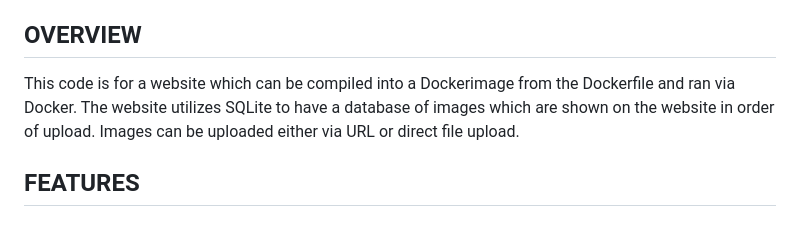
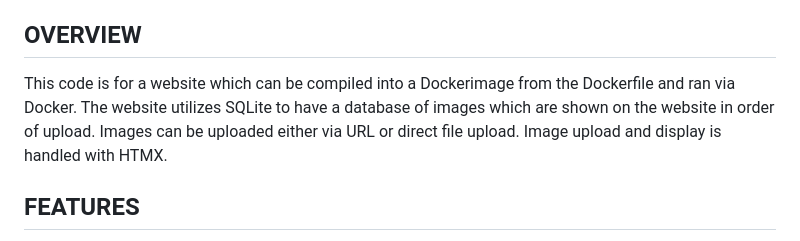
Before and after one commit to c0ffeecat/csci331-fall2024-project, a Markdown page: README.md, the part around the change. Drawn GitHub-style.

```diff
--- a/README.md
+++ b/README.md
@@ -6,7 +6,7 @@ Graham Boris, Aidan Keefe, Jacob Metz, Thomas Simono
 
 ## OVERVIEW
 
-This code is for a website which can be compiled into a Dockerimage from the Dockerfile and ran via Docker. The website utilizes SQLite to have a database of images which are shown on the website in order of upload. Images can be uploaded either via URL or direct file upload.
+This code is for a website which can be compiled into a Dockerimage from the Dockerfile and ran via Docker. The website utilizes SQLite to have a database of images which are shown on the website in order of upload. Images can be uploaded either via URL or direct file upload. Image upload and display is handled with HTMX.
 
 ## FEATURES
 
```
